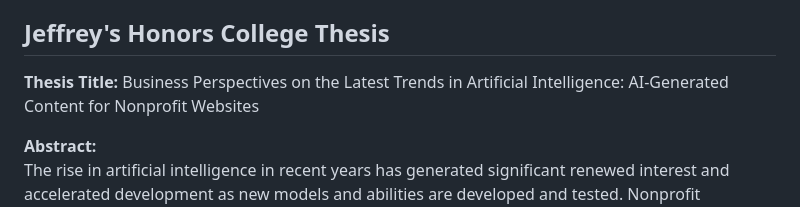
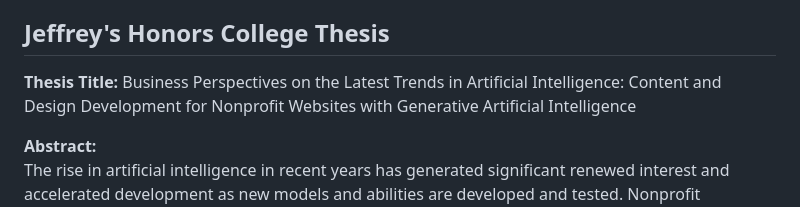
Before and after one commit to JeffTam79/acof-specialty-programs, a Markdown page: README.md, the part around the change. Rendered like a GitHub page.

```diff
--- a/README.md
+++ b/README.md
@@ -36,7 +36,7 @@ ACOF's current website provides general information about its services, and ther
 Moreover, to align with the recent developments and the increased use of Artificial Intelligence (AI), as a part of his Honors College Thesis Project, **Jeffrey Tam**, guided by his thesis advisor, **Dr. Jose Ortiz**, has taken on this research to demonstrate the viability and business use case of how AI can contribute to website development for nonprofits like ACOF.
 
 ## Jeffrey's Honors College Thesis
-**Thesis Title:** Business Perspectives on the Latest Trends in Artificial Intelligence: AI-Generated Content for Nonprofit Websites
+**Thesis Title:** Business Perspectives on the Latest Trends in Artificial Intelligence: Content and Design Development for Nonprofit Websites with Generative Artificial Intelligence
 
 **Abstract:**<br>
 The rise in artificial intelligence in recent years has generated significant renewed interest and accelerated development as new models and abilities are developed and tested. Nonprofit organizations struggle to maintain a competitive digital presence due to limited resources, technical expertise, and the high costs of content creation. AI-generated content (AIGC) presents a potential solution, yet nonprofits may still find it challenging to implement. This thesis examines how nonprofits, like A Community of Friends (ACOF), can leverage prompt engineering strategies to optimize AI-generated content to be accurate, relevant, and aligned with their business goals. Through experimental testing of prompt engineering techniques, a consideration of the sociotechnical aspects of AI use, and applying insights from existing literature on AI adoption, a strategy will be developed to aid nonprofits in integrating AIGC to help gain a competitive advantage. Ultimately, as the findings suggest, structured and well-written prompts significantly improve AI output quality, allowing nonprofits a new opportunity to compete against large businesses despite their existing limitations. Therefore, in the business context—particularly for nonprofits—the development of a strategy for prompt engineering could be significantly beneficial for the creation of websites with AI-generated content to push forward and enhance their abilities to promote their initiatives.
```
